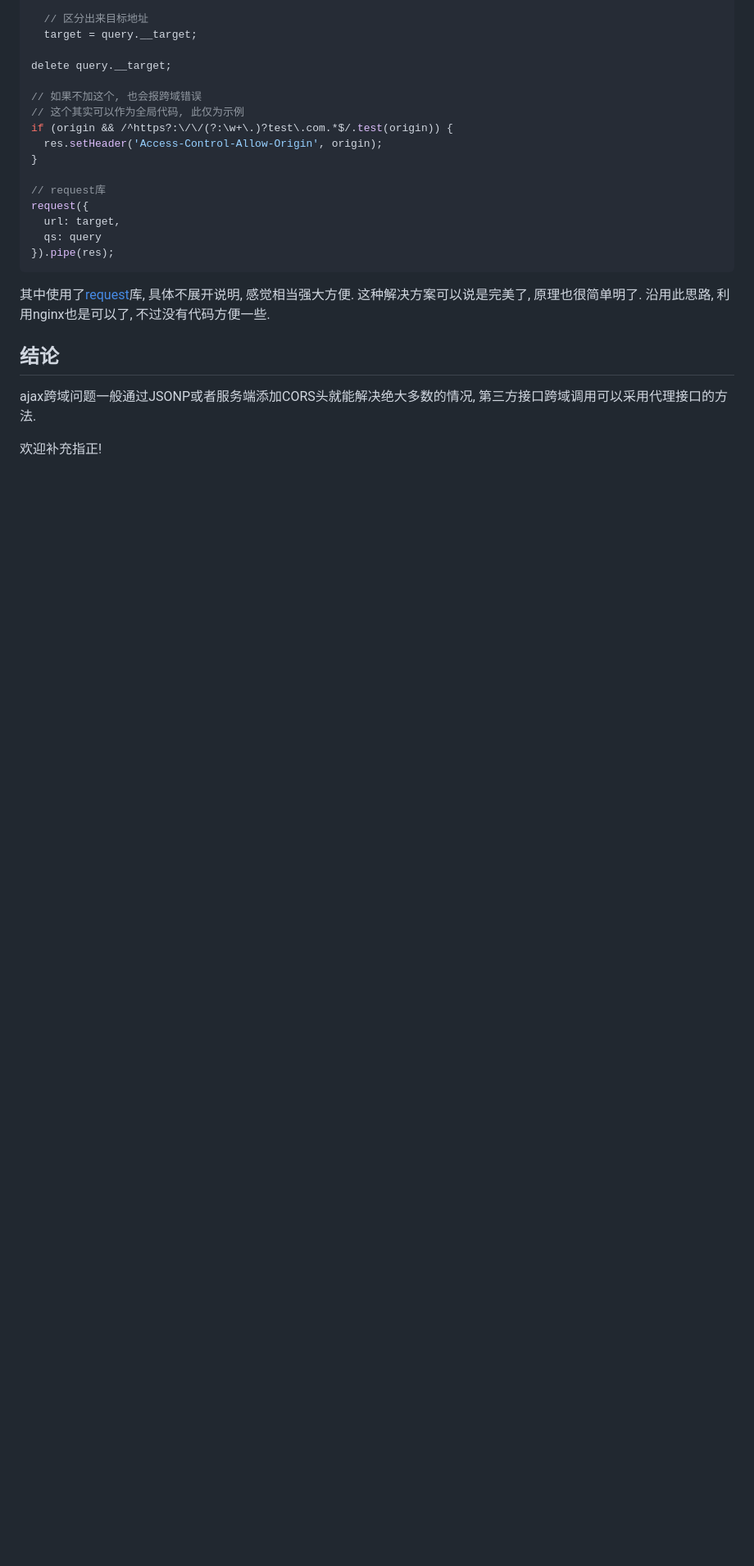
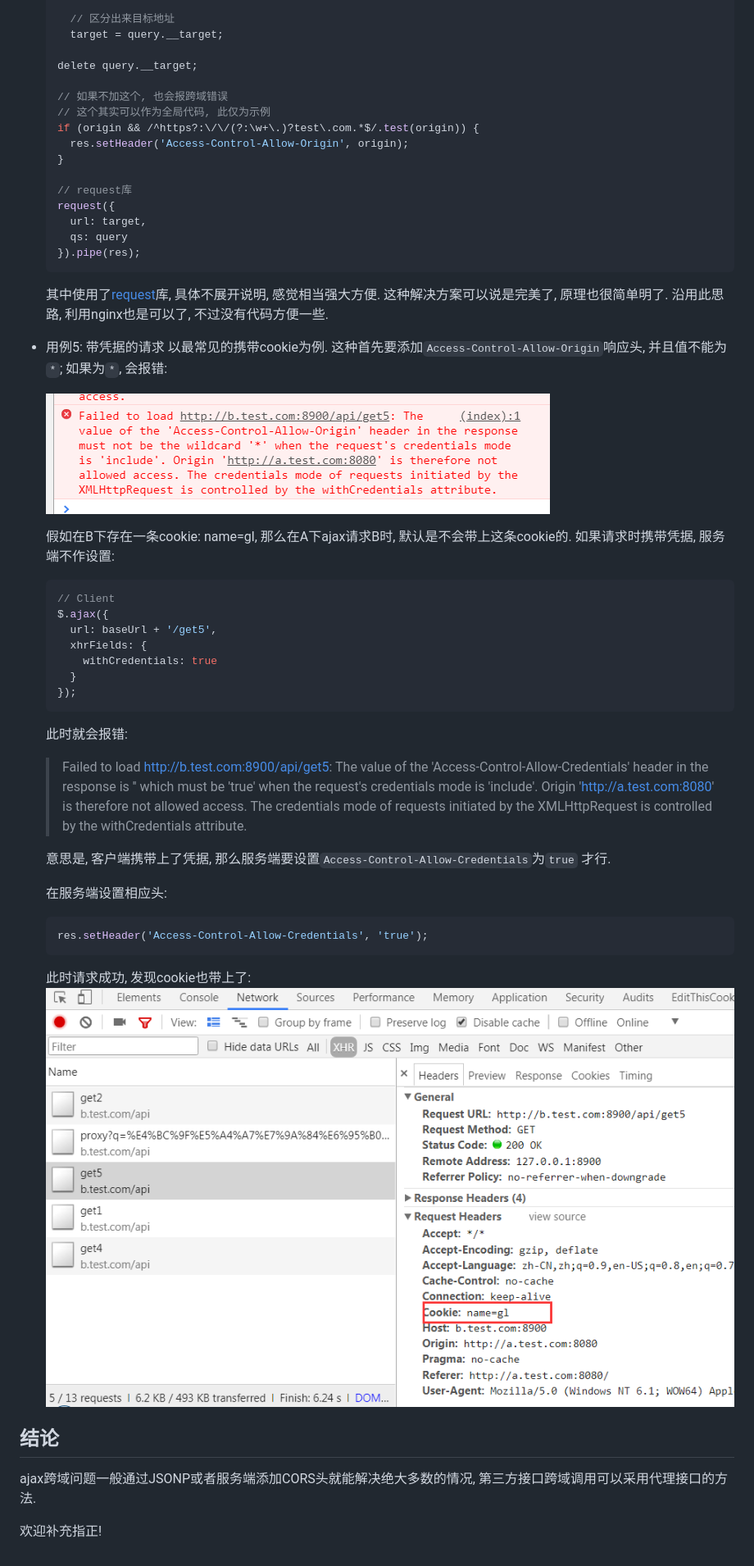
Before and after one commit to GerryLon/cors, a Markdown page: note.md, the part around the change printed below. Shown: that part at 82% size. Rendered like a GitHub page; pictures changed too: img/cookie2.png (added), img/cookie_origin.png (added); blank space fills up the shorter version.

Commit message:
add withCredentials test

````diff
--- a/note.md
+++ b/note.md
@@ -193,6 +201,39 @@ var baseUrl = 'http://b.test.com:8900/api'; // 接口所在服务器
   这种解决方案可以说是完美了, 原理也很简单明了.
   沿用此思路, 利用nginx也是可以了, 不过没有代码方便一些.
 
+- 用例5: 带凭据的请求
+  以最常见的携带cookie为例.
+  这种首先要添加`Access-Control-Allow-Origin`响应头, 并且值不能为`*`;
+  如果为`*`, 会报错:
+
+  ![](./img/cookie_origin.png)
+
+  假如在B下存在一条cookie: name=gl, 那么在A下ajax请求B时, 默认是不会带上这条cookie的.
+  如果请求时携带凭据, 服务端不作设置:
+  ```js
+  // Client
+  $.ajax({
+    url: baseUrl + '/get5',
+    xhrFields: {
+      withCredentials: true
+    }
+  });
+  ```
+  此时就会报错:
+
+  > Failed to load http://b.test.com:8900/api/get5: The value of the 'Access-Control-Allow-Credentials' header in the response is '' which must be 'true' when the request's credentials mode is 'include'. Origin 'http://a.test.com:8080' is therefore not allowed access. The credentials mode of requests initiated by the XMLHttpRequest is controlled by the withCredentials attribute.
+
+  意思是, 客户端携带上了凭据, 那么服务端要设置`Access-Control-Allow-Credentials`为`true`
+  才行.
+
+  在服务端设置相应头:
+  ```js
+  res.setHeader('Access-Control-Allow-Credentials', 'true');
+  ```
+  此时请求成功, 发现cookie也带上了:
+  ![](./img/cookie2.png)
+
+
 ## 结论
   ajax跨域问题一般通过JSONP或者服务端添加CORS头就能解决绝大多数的情况, 第三方接口跨域调用可以采用代理接口的方法.
 
````
Also changed, not shown: other parts of note.md (+14 -6 lines), img/cookie.png (added), 2 other files.
